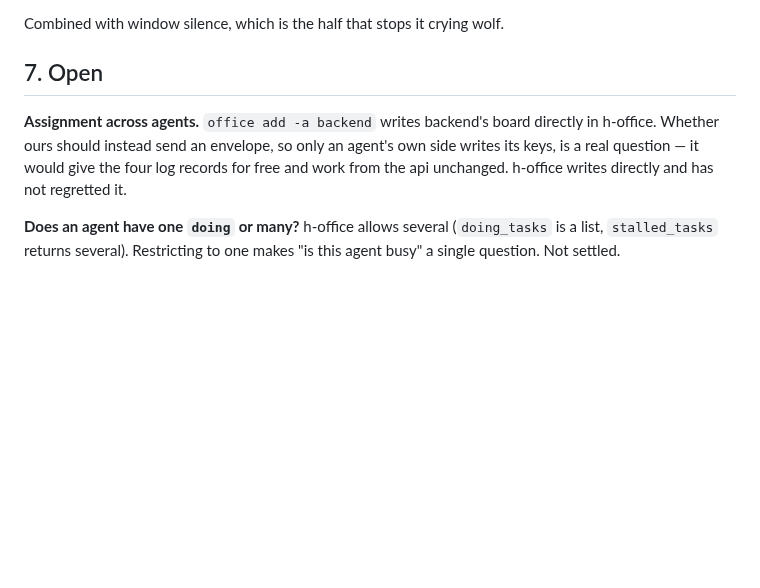
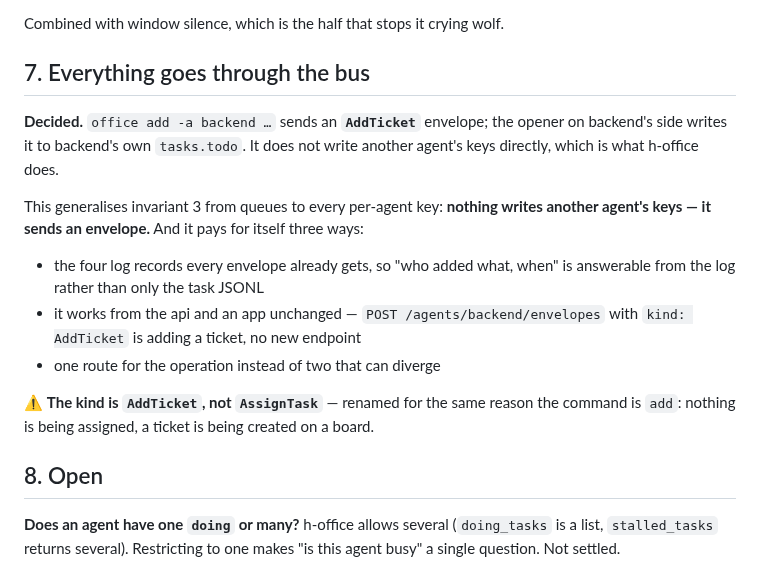
Before and after one commit to h-network/h-flock, a Markdown page: docs/PLAN-boards.md, the part around the change. GitHub-like rendering; blank space fills up the shorter version.

Commit message:
docs: adding a ticket goes through the bus, and the kind is AddTicket
Generalises invariant 3 from queues to every per-agent key: nothing writes
another agent's keys, it sends an envelope. Renamed from AssignTask for the same
reason the command is add rather than assign.

```diff
--- a/docs/PLAN-boards.md
+++ b/docs/PLAN-boards.md
@@ -121,13 +121,26 @@ Already written in h-office, and the reason boards come first:
 
 Combined with window silence, which is the half that stops it crying wolf.
 
-## 7. Open
+## 7. Everything goes through the bus
 
-**Assignment across agents.** `office add -a backend` writes backend's board
-directly in h-office. Whether ours should instead send an envelope, so only an
-agent's own side writes its keys, is a real question — it would give the four log
-records for free and work from the api unchanged. h-office writes directly and
-has not regretted it.
+**Decided.** `office add -a backend …` sends an **`AddTicket`** envelope; the
+opener on backend's side writes it to backend's own `tasks.todo`. It does not
+write another agent's keys directly, which is what h-office does.
+
+This generalises invariant 3 from queues to every per-agent key: **nothing writes
+another agent's keys — it sends an envelope.** And it pays for itself three ways:
+
+- the four log records every envelope already gets, so "who added what, when" is
+  answerable from the log rather than only the task JSONL
+- it works from the api and an app unchanged — `POST /agents/backend/envelopes`
+  with `kind: AddTicket` is adding a ticket, no new endpoint
+- one route for the operation instead of two that can diverge
+
+⚠ **The kind is `AddTicket`, not `AssignTask`** — renamed for the same reason the
+command is `add`: nothing is being assigned, a ticket is being created on a
+board.
+
+## 8. Open
 
 **Does an agent have one `doing` or many?** h-office allows several
 (`doing_tasks` is a list, `stalled_tasks` returns several). Restricting to one
```
